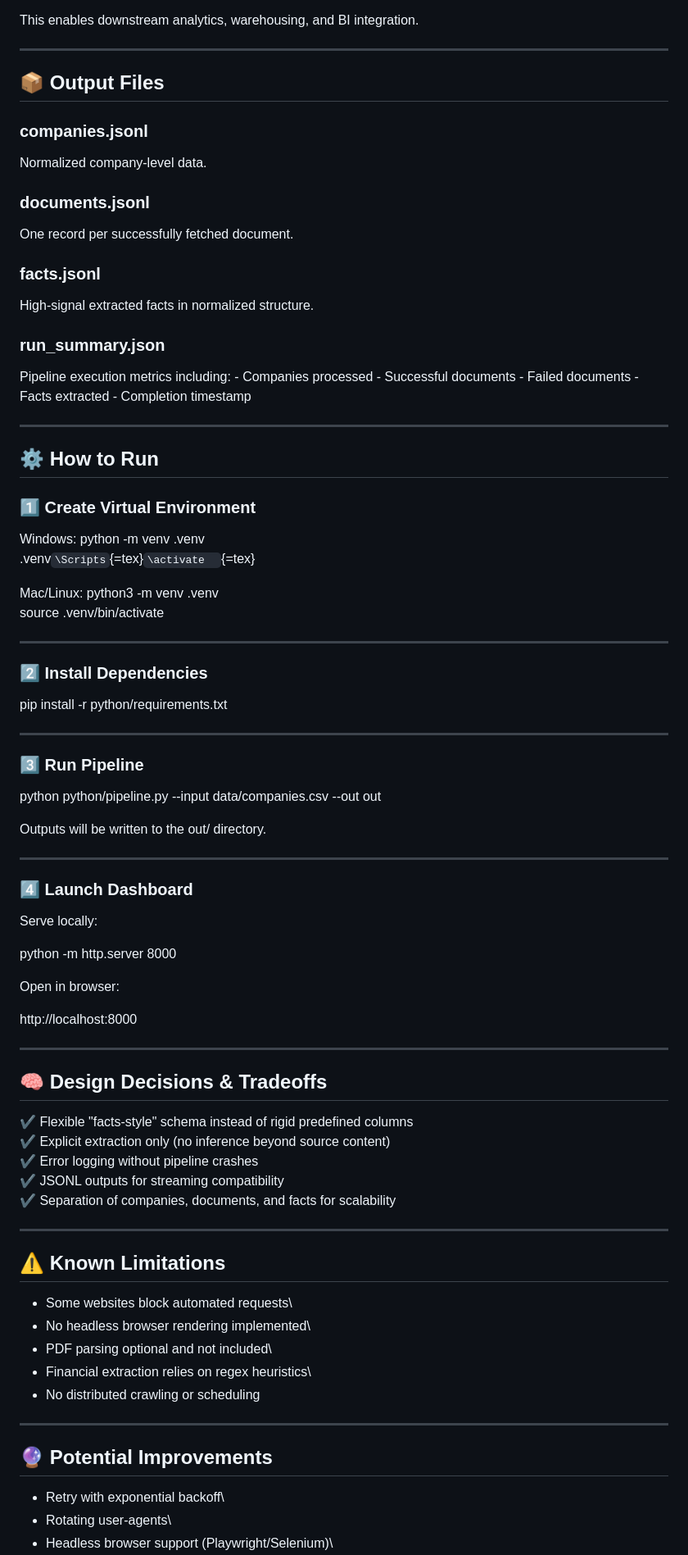
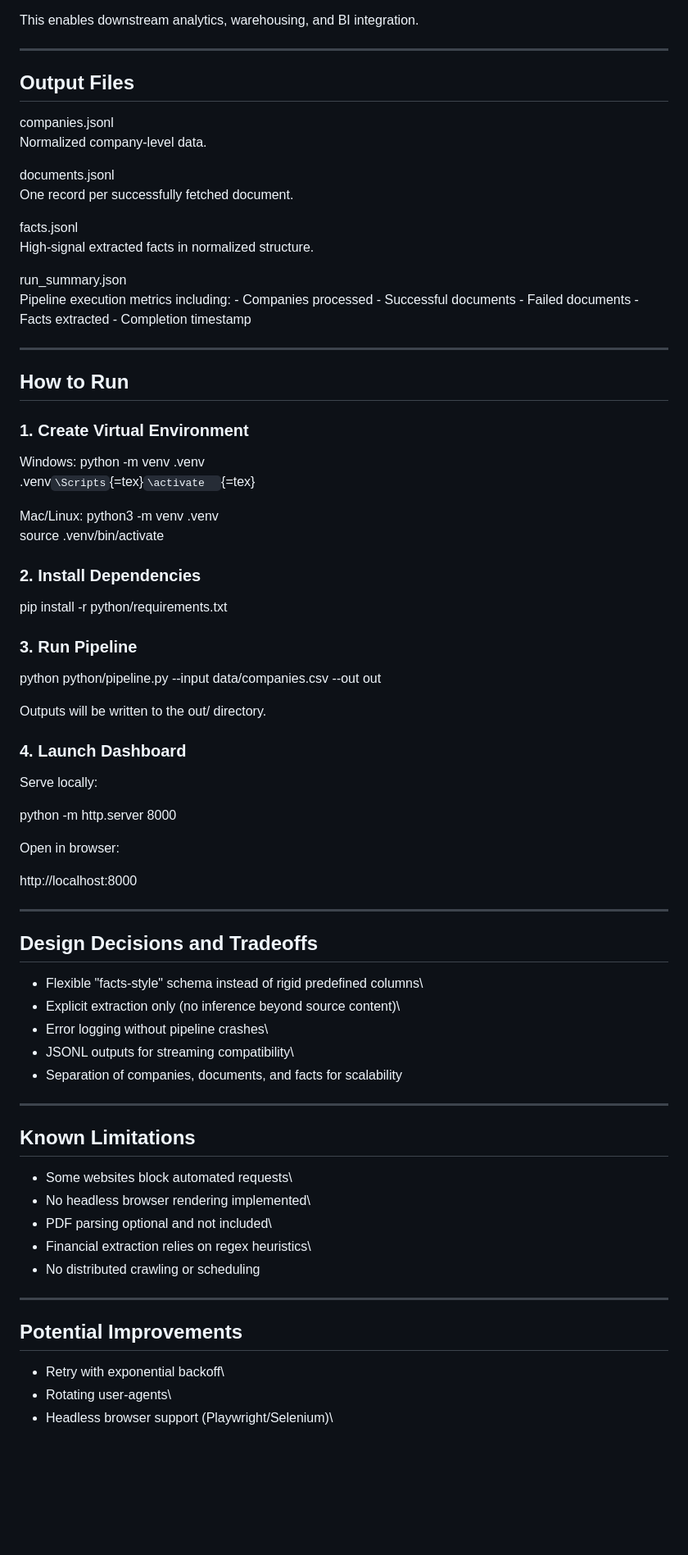
Before and after one commit to yash268/Data-discovery, a Markdown page: README.md, the part around one of its changes. Shown at 82% size. Rendered like a GitHub page; blank space fills up the shorter version.

```diff
--- a/README.md
+++ b/README.md
@@ -99,30 +99,26 @@ This enables downstream analytics, warehousing, and BI integration.
 
 ------------------------------------------------------------------------
 
-## 📦 Output Files
+## Output Files
 
-### companies.jsonl
-
+companies.jsonl\
 Normalized company-level data.
 
-### documents.jsonl
-
+documents.jsonl\
 One record per successfully fetched document.
 
-### facts.jsonl
-
+facts.jsonl\
 High-signal extracted facts in normalized structure.
 
-### run_summary.json
-
+run_summary.json\
 Pipeline execution metrics including: - Companies processed - Successful
 documents - Failed documents - Facts extracted - Completion timestamp
 
 ------------------------------------------------------------------------
 
-## ⚙️ How to Run
+## How to Run
 
-### 1️⃣ Create Virtual Environment
+### 1. Create Virtual Environment
 
 Windows: python -m venv .venv\
 .venv`\Scripts`{=tex}`\activate  `{=tex}
@@ -130,23 +126,17 @@ Windows: python -m venv .venv\
 Mac/Linux: python3 -m venv .venv\
 source .venv/bin/activate
 
-------------------------------------------------------------------------
-
-### 2️⃣ Install Dependencies
+### 2. Install Dependencies
 
 pip install -r python/requirements.txt
 
-------------------------------------------------------------------------
-
-### 3️⃣ Run Pipeline
+### 3. Run Pipeline
 
 python python/pipeline.py --input data/companies.csv --out out
 
 Outputs will be written to the out/ directory.
 
-------------------------------------------------------------------------
-
-### 4️⃣ Launch Dashboard
+### 4. Launch Dashboard
 
 Serve locally:
 
@@ -158,17 +148,17 @@ http://localhost:8000
 
 ------------------------------------------------------------------------
 
-## 🧠 Design Decisions & Tradeoffs
+## Design Decisions and Tradeoffs
 
-✔ Flexible "facts-style" schema instead of rigid predefined columns\
-✔ Explicit extraction only (no inference beyond source content)\
-✔ Error logging without pipeline crashes\
-✔ JSONL outputs for streaming compatibility\
-✔ Separation of companies, documents, and facts for scalability
+-   Flexible "facts-style" schema instead of rigid predefined columns\
+-   Explicit extraction only (no inference beyond source content)\
+-   Error logging without pipeline crashes\
+-   JSONL outputs for streaming compatibility\
+-   Separation of companies, documents, and facts for scalability
 
 ------------------------------------------------------------------------
 
-## ⚠ Known Limitations
+## Known Limitations
 
 -   Some websites block automated requests\
 -   No headless browser rendering implemented\
@@ -178,7 +168,7 @@ http://localhost:8000
 
 ------------------------------------------------------------------------
 
-## 🔮 Potential Improvements
+## Potential Improvements
 
 -   Retry with exponential backoff\
 -   Rotating user-agents\
```
Also changed, not shown: other parts of README.md (+12 -12 lines).
